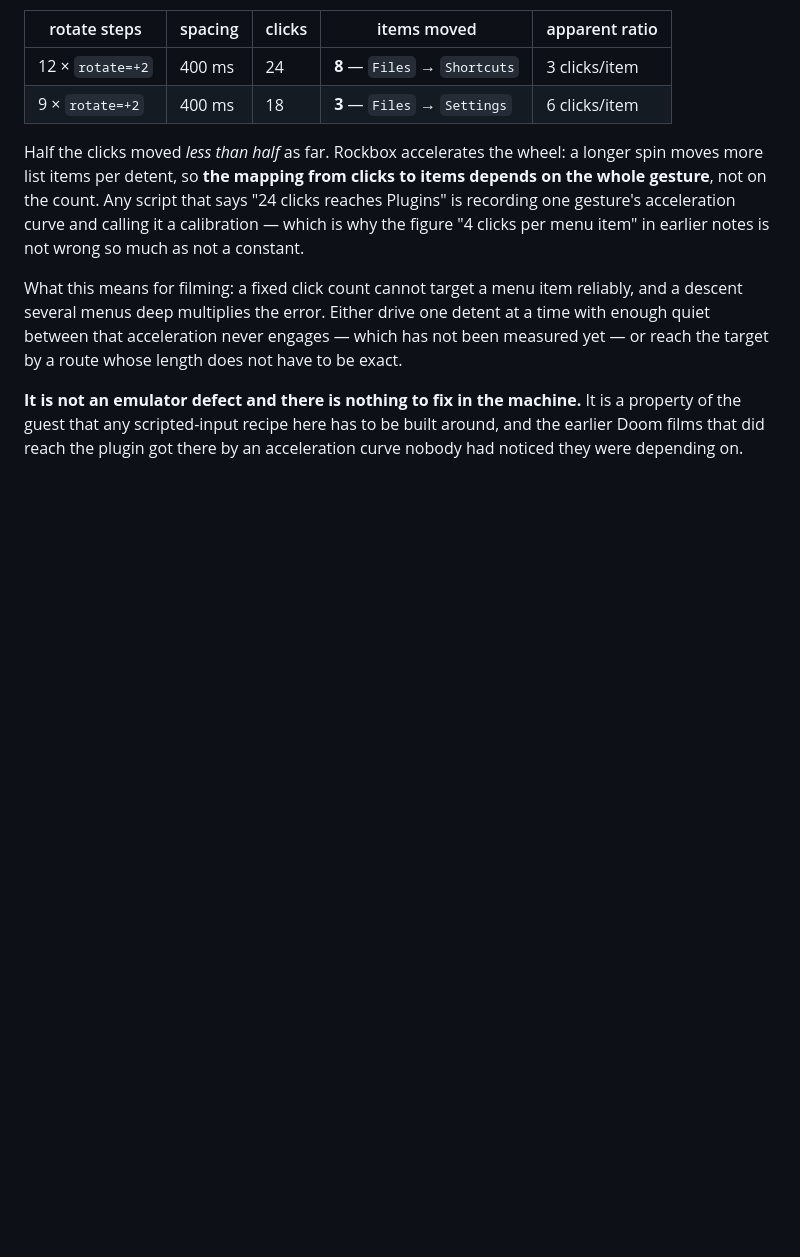
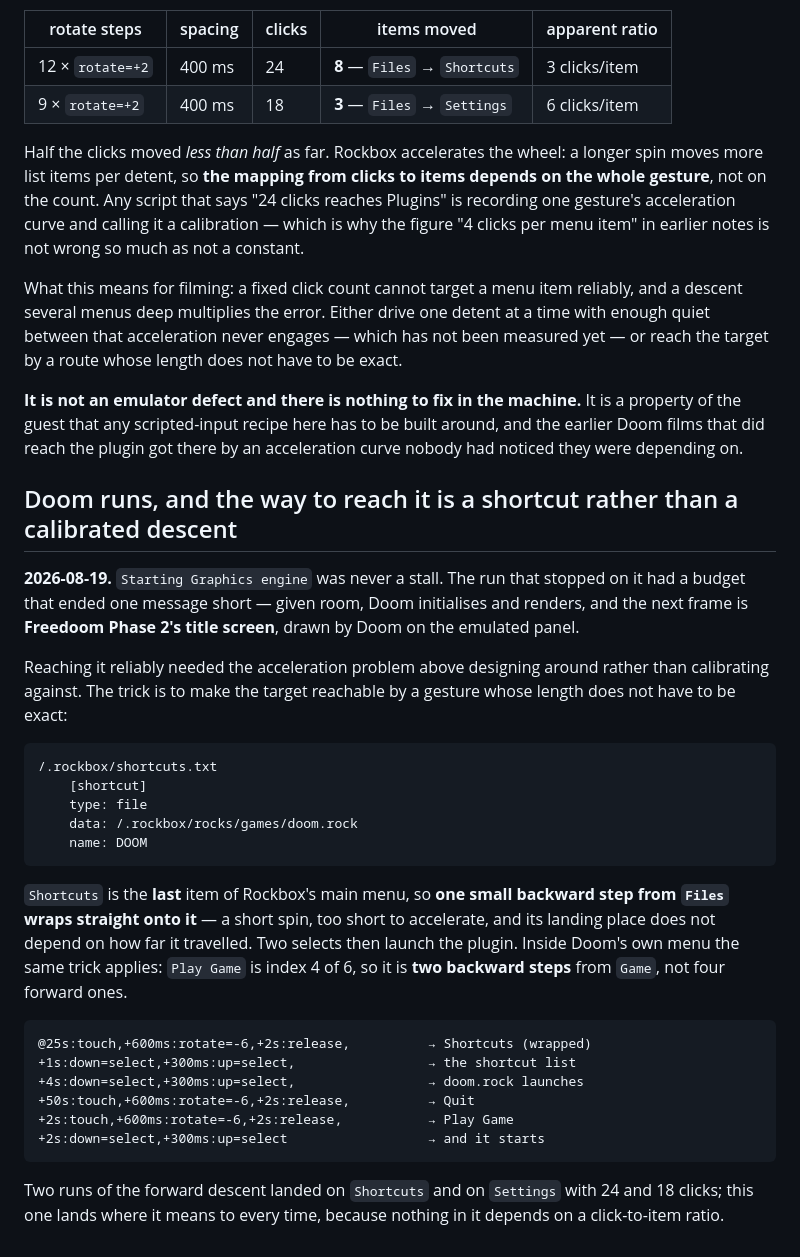
Before and after one commit to siggifly/ipod-emulator, a Markdown page: research/06-rockbox-as-oracle.md, the part around the change. Drawn GitHub-style; blank space fills up the shorter version.

Commit message:
Doom renders: Freedoom's title screen, reached by shortcut rather than by calibration
Starting Graphics engine was never a stall — the run that stopped on it had a
budget that ended one message short. Given room, Doom initialises and draws
Freedoom Phase 2's title screen on the emulated panel.

Reaching it reliably meant designing around the wheel acceleration rather than
calibrating against it. A /.rockbox/shortcuts.txt entry pointing at doom.rock puts
the target under 'Shortcuts', which is the LAST main-menu item — so one small
backward step from 'Files' wraps straight onto it, a spin too short to accelerate
and whose landing place does not depend on how far it travelled. Inside Doom's own
menu the same trick: Play Game is two backward steps from Game, not four forward.

Two runs of the forward descent landed on Shortcuts and on Settings with 24 and 18
clicks. This one lands where it means to, because nothing in it depends on a
click-to-item ratio.

````diff
--- a/research/06-rockbox-as-oracle.md
+++ b/research/06-rockbox-as-oracle.md
@@ -1866,3 +1866,40 @@ whose length does not have to be exact.
 **It is not an emulator defect and there is nothing to fix in the machine.** It is a property of the
 guest that any scripted-input recipe here has to be built around, and the earlier Doom films that
 did reach the plugin got there by an acceleration curve nobody had noticed they were depending on.
+
+
+## Doom runs, and the way to reach it is a shortcut rather than a calibrated descent
+
+**2026-08-19.** `Starting Graphics engine` was never a stall. The run that stopped on it had a budget
+that ended one message short — given room, Doom initialises and renders, and the next frame is
+**Freedoom Phase 2's title screen**, drawn by Doom on the emulated panel.
+
+Reaching it reliably needed the acceleration problem above designing around rather than calibrating
+against. The trick is to make the target reachable by a gesture whose length does not have to be
+exact:
+
+```
+/.rockbox/shortcuts.txt
+    [shortcut]
+    type: file
+    data: /.rockbox/rocks/games/doom.rock
+    name: DOOM
+```
+
+`Shortcuts` is the **last** item of Rockbox's main menu, so **one small backward step from `Files`
+wraps straight onto it** — a short spin, too short to accelerate, and its landing place does not
+depend on how far it travelled. Two selects then launch the plugin. Inside Doom's own menu the same
+trick applies: `Play Game` is index 4 of 6, so it is **two backward steps** from `Game`, not four
+forward ones.
+
+```
+@25s:touch,+600ms:rotate=-6,+2s:release,          → Shortcuts (wrapped)
++1s:down=select,+300ms:up=select,                 → the shortcut list
++4s:down=select,+300ms:up=select,                 → doom.rock launches
++50s:touch,+600ms:rotate=-6,+2s:release,          → Quit
++2s:touch,+600ms:rotate=-6,+2s:release,           → Play Game
++2s:down=select,+300ms:up=select                  → and it starts
+```
+
+Two runs of the forward descent landed on `Shortcuts` and on `Settings` with 24 and 18 clicks; this
+one lands where it means to every time, because nothing in it depends on a click-to-item ratio.
````
Also changed, not shown: docs/media/ipod-29-doom-title.png (added).
